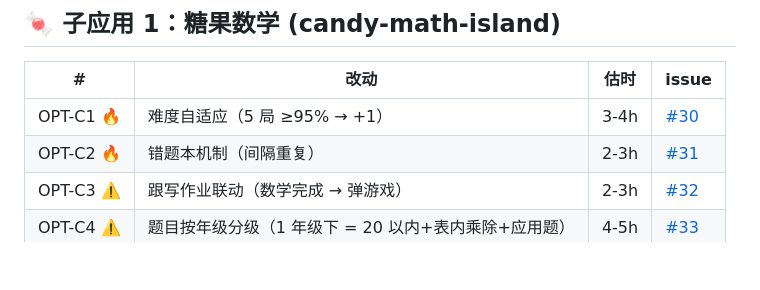
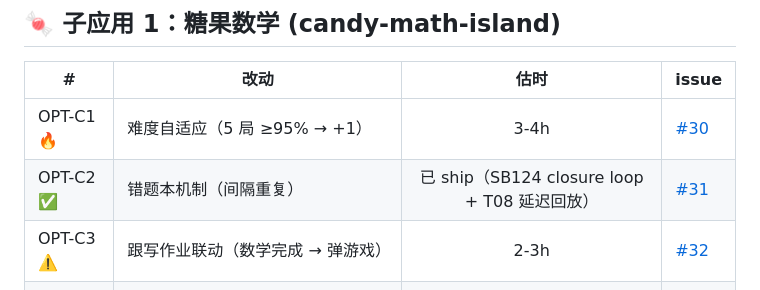
Before and after one commit to blackfaced/study-buddy, a Markdown page: docs/backlog.md, the part around the change. Drawn GitHub-style; blank space fills up the shorter version.

```diff
--- a/docs/backlog.md
+++ b/docs/backlog.md
@@ -11,7 +11,7 @@
 | # | 改动 | 估时 | issue |
 |---|------|:---:|------|
 | OPT-C1 🔥 | 难度自适应（5 局 ≥95% → +1） | 3-4h | [#30](https://github.com/blackfaced/study-buddy/issues/30) |
-| OPT-C2 🔥 | 错题本机制（间隔重复） | 2-3h | [#31](https://github.com/blackfaced/study-buddy/issues/31) |
+| OPT-C2 ✅ | 错题本机制（间隔重复） | 已 ship（SB124 closure loop + T08 延迟回放） | [#31](https://github.com/blackfaced/study-buddy/issues/31) |
 | OPT-C3 ⚠️ | 跟写作业联动（数学完成 → 弹游戏） | 2-3h | [#32](https://github.com/blackfaced/study-buddy/issues/32) |
 | OPT-C4 ⚠️ | 题目按年级分级（1 年级下 = 20 以内+表内乘除+应用题） | 4-5h | [#33](https://github.com/blackfaced/study-buddy/issues/33) |
 | OPT-C5 ✅ | 错题讲评动画 | 4-6h | [#34](https://github.com/blackfaced/study-buddy/issues/34) |
```
Also changed, not shown: AGENTS.md (+2 -2 lines), docs/apps.md (+9 -6 lines).
